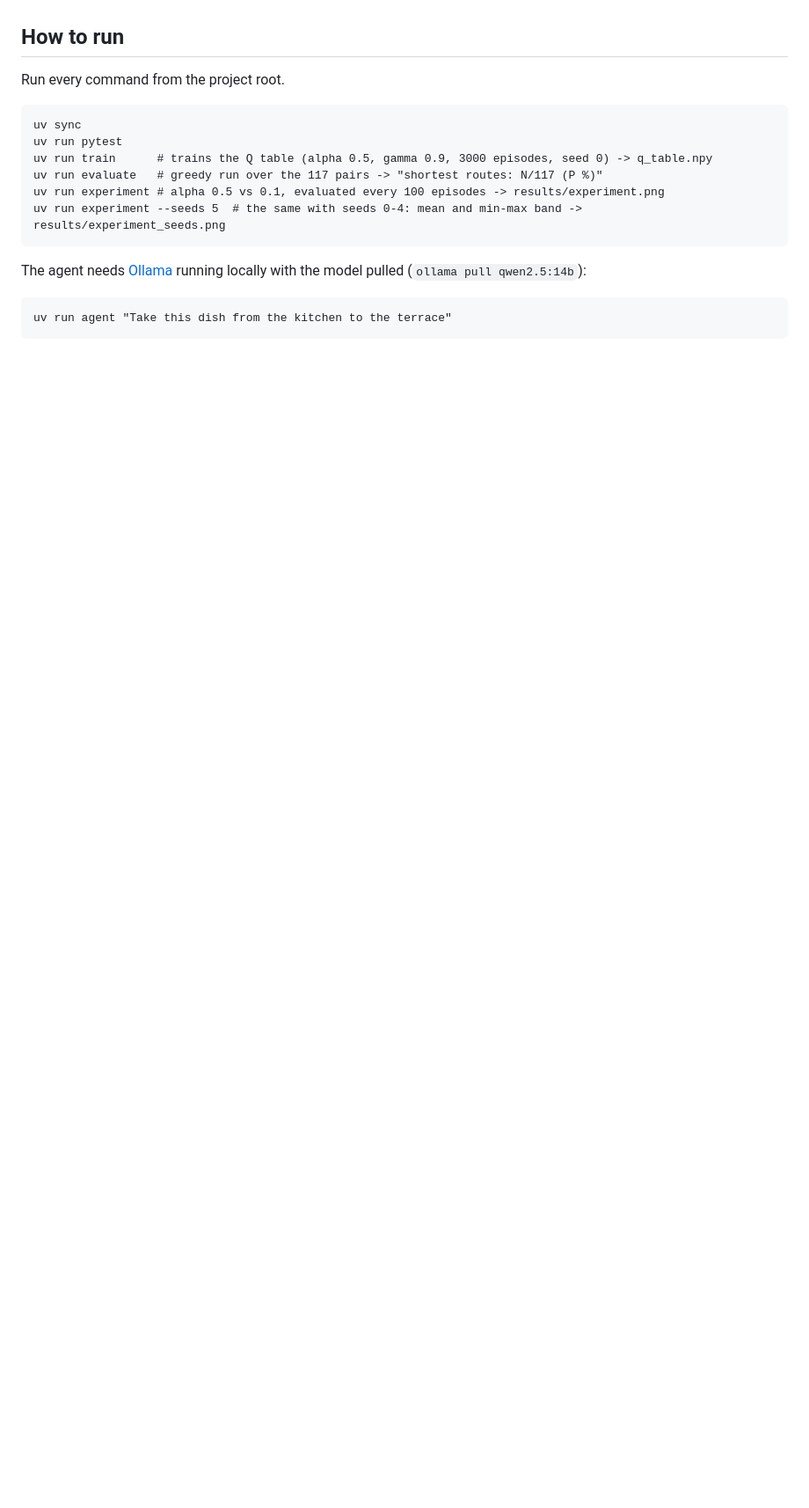
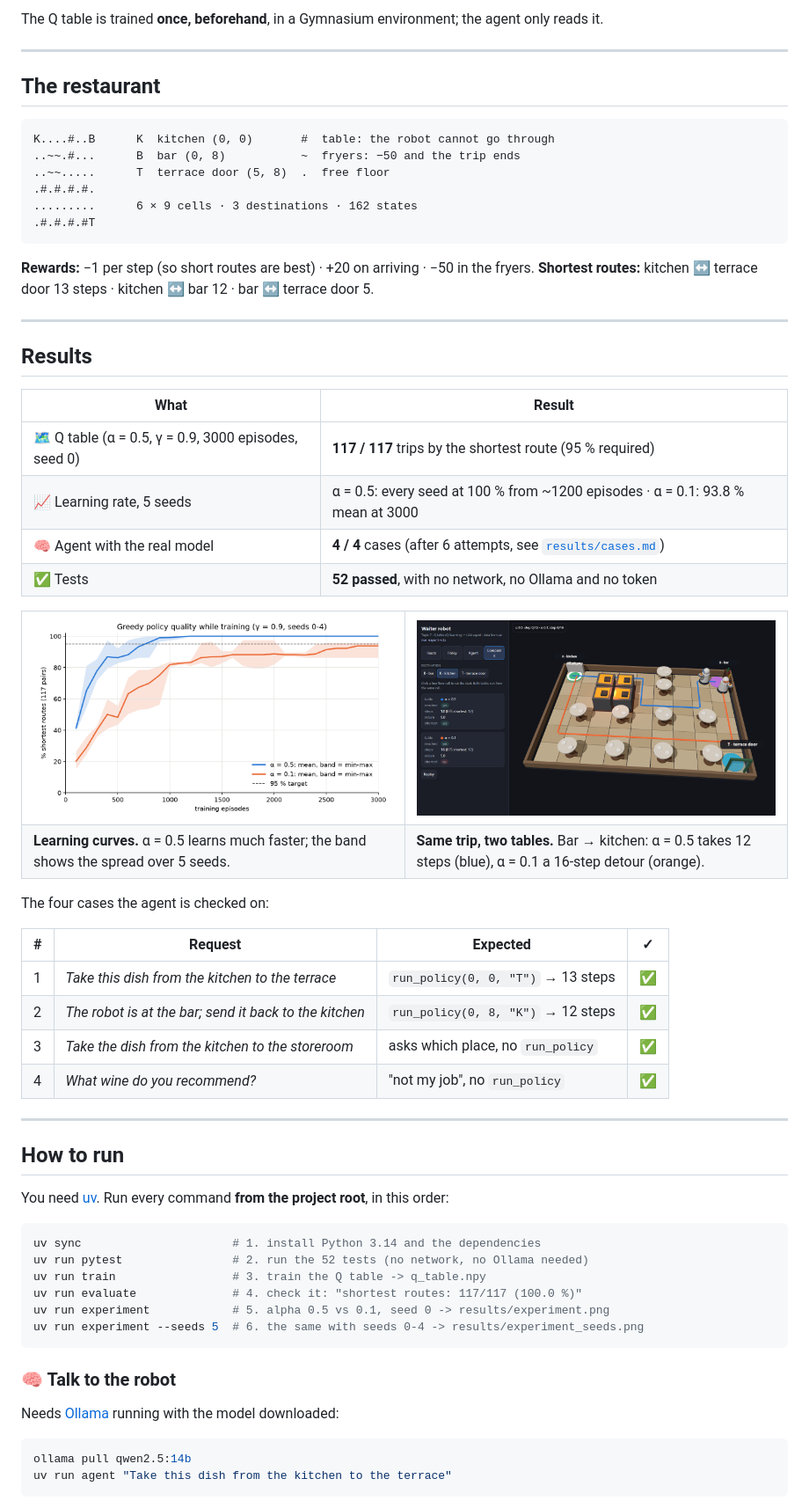
Before and after one commit to Godalberto10/waiter-robot, a Markdown page: README.md, the part around one of its changes. Shown at 88% size. Drawn GitHub-style; pictures changed too: docs/compare.png (added); blank space fills up the shorter version.

Commit message:
README: clearer, more visual overview with screenshots and diagram

````diff
--- a/README.md
+++ b/README.md
@@ -4,20 +36,73 @@ Waiter robot in a restaurant: an LLM agent that turns natural-language requests
+The Q table is trained **once, beforehand**, in a Gymnasium environment; the agent only reads it.
+
+---
+
+## The restaurant
+
+```
+K....#..B      K  kitchen (0, 0)       #  table: the robot cannot go through
+..~~.#...      B  bar (0, 8)           ~  fryers: −50 and the trip ends
+..~~.....      T  terrace door (5, 8)  .  free floor
+.#.#.#.#.
+.........      6 × 9 cells · 3 destinations · 162 states
+.#.#.#.#T
+```
+
+**Rewards:** −1 per step (so short routes are best) · +20 on arriving · −50 in the fryers.
+**Shortest routes:** kitchen ↔ terrace door 13 steps · kitchen ↔ bar 12 · bar ↔ terrace door 5.
+
+---
+
+## Results
+
+| What | Result |
+|---|---|
+| 🗺️ Q table (α = 0.5, γ = 0.9, 3000 episodes, seed 0) | **117 / 117** trips by the shortest route (95 % required) |
+| 📈 Learning rate, 5 seeds | α = 0.5: every seed at 100 % from ~1200 episodes · α = 0.1: 93.8 % mean at 3000 |
+| 🧠 Agent with the real model | **4 / 4** cases (after 6 attempts, see [`results/cases.md`](results/cases.md)) |
+| ✅ Tests | **52 passed**, with no network, no Ollama and no token |
+
+<table>
+<tr>
+<td width="50%"><img src="results/experiment_seeds.png" alt="Learning curves for alpha 0.5 and 0.1 over five seeds"></td>
+<td width="50%"><img src="docs/compare.png" alt="Bar to kitchen: alpha 0.5 in 12 steps, alpha 0.1 in 16 steps"></td>
+</tr>
+<tr>
+<td><b>Learning curves.</b> α = 0.5 learns much faster; the band shows the spread over 5 seeds.</td>
+<td><b>Same trip, two tables.</b> Bar → kitchen: α = 0.5 takes 12 steps (blue), α = 0.1 a 16-step detour (orange).</td>
+</tr>
+</table>
+
+The four cases the agent is checked on:
+
+| # | Request | Expected | ✓ |
+|---|---|---|---|
+| 1 | *Take this dish from the kitchen to the terrace* | `run_policy(0, 0, "T")` → 13 steps | ✅ |
+| 2 | *The robot is at the bar; send it back to the kitchen* | `run_policy(0, 8, "K")` → 12 steps | ✅ |
+| 3 | *Take the dish from the kitchen to the storeroom* | asks which place, no `run_policy` | ✅ |
+| 4 | *What wine do you recommend?* | "not my job", no `run_policy` | ✅ |
+
+---
 
 ## How to run
 
-Run every command from the project root.
+You need [uv](https://docs.astral.sh/uv/). Run every command **from the project root**, in this order:
 
-```
-uv sync
-uv run pytest
-uv run train      # trains the Q table (alpha 0.5, gamma 0.9, 3000 episodes, seed 0) -> q_table.npy
-uv run evaluate   # greedy run over the 117 pairs -> "shortest routes: N/117 (P %)"
-uv run experiment # alpha 0.5 vs 0.1, evaluated every 100 episodes -> results/experiment.png
-uv run experiment --seeds 5  # the same with seeds 0-4: mean and min-max band -> results/experiment_seeds.png
+```bash
+uv sync                      # 1. install Python 3.14 and the dependencies
+uv run pytest                # 2. run the 52 tests (no network, no Ollama needed)
+uv run train                 # 3. train the Q table -> q_table.npy
+uv run evaluate              # 4. check it: "shortest routes: 117/117 (100.0 %)"
+uv run experiment            # 5. alpha 0.5 vs 0.1, seed 0 -> results/experiment.png
+uv run experiment --seeds 5  # 6. the same with seeds 0-4 -> results/experiment_seeds.png
 ```
 
-The agent needs [Ollama](https://ollama.com) running locally with the model pulled (`ollama pull qwen2.5:14b`):
+### 🧠 Talk to the robot
 
-```
+Needs [Ollama](https://ollama.com) running with the model downloaded:
+
+```bash
+ollama pull qwen2.5:14b
 uv run agent "Take this dish from the kitchen to the terrace"
 ```
 
````
Also changed, not shown: other parts of README.md (+79 -6 lines), docs/agent.png (added), docs/sandbox.png (added).
